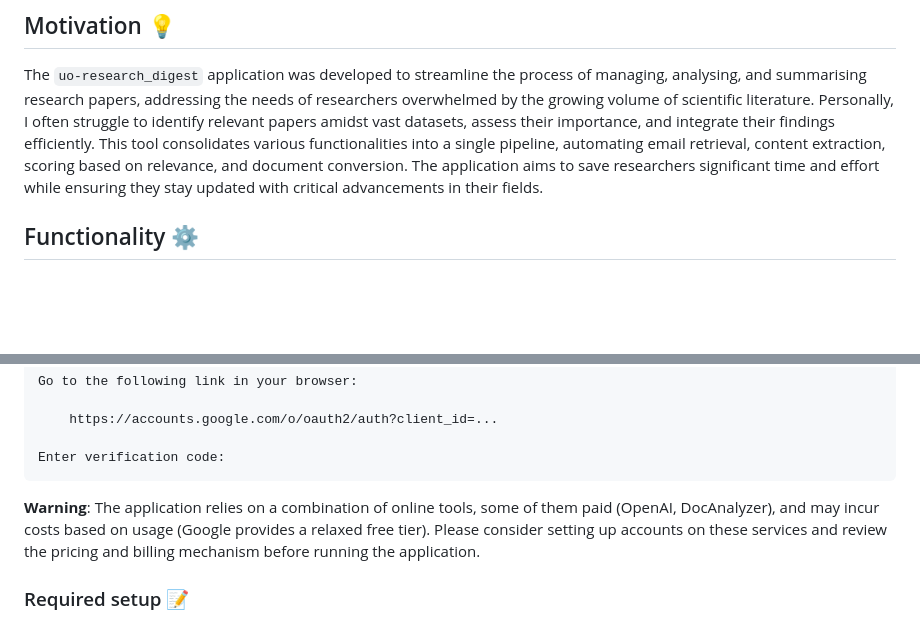
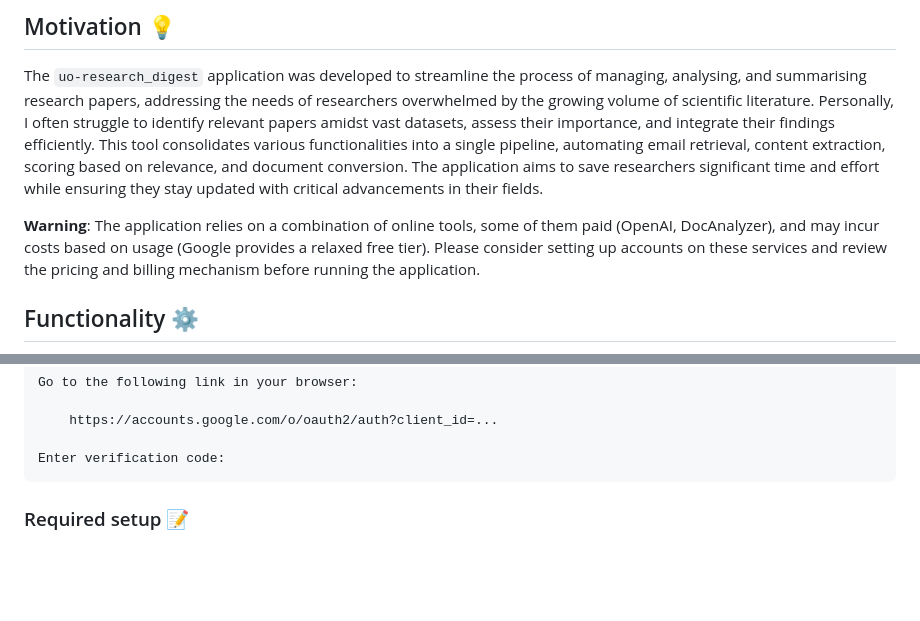
Before and after one commit to TomKomar/uo-research_digest, a Markdown page: README.md, 2 parts joined by grey strips. Drawn GitHub-style; blank space fills up the shorter version.

````diff
--- a/README.md
+++ b/README.md
@@ -4,6 +4,8 @@
 
 ## Motivation 💡
 The `uo-research_digest` application was developed to streamline the process of managing, analysing, and summarising research papers, addressing the needs of researchers overwhelmed by the growing volume of scientific literature. Personally, I often struggle to identify relevant papers amidst vast datasets, assess their importance, and integrate their findings efficiently. This tool consolidates various functionalities into a single pipeline, automating email retrieval, content extraction, scoring based on relevance, and document conversion. The application aims to save researchers significant time and effort while ensuring they stay updated with critical advancements in their fields.
+
+**Warning**: The application relies on a combination of online tools, some of them paid (OpenAI, DocAnalyzer), and may incur costs based on usage (Google provides a relaxed free tier). Please consider setting up accounts on these services and review the pricing and billing mechanism before running the application.
 
 ## Functionality ⚙️
 The `uo-research_digest` application automates the end-to-end workflow for identifying and processing research papers. It begins by retrieving research-related emails from Gmail accounts and extracting metadata such as titles, authors, abstracts, and links. Papers are scored based on their relevance to a specified researcher's profile using the OpenAI API, allowing users to prioritise the most pertinent studies. The application also downloads PDFs of research papers, converts them into text, and analyses them using the DocAnalyzer API. Furthermore, it includes utilities to convert JSON-formatted paper data into professionally styled Word documents, making it easier for researchers to review, present, and archive their findings. This comprehensive functionality minimises manual intervention.
@@ -52,8 +54,6 @@ Go to the following link in your browser:
 
 Enter verification code:
 ```
-
-**Warning**: The application relies on a combination of online tools, some of them paid (OpenAI, DocAnalyzer), and may incur costs based on usage (Google provides a relaxed free tier). Please consider setting up accounts on these services and review the pricing and billing mechanism before running the application.
 
 ### Required setup 📝
 You will need an account with [OpenAI](http://openai.com) and [DocAnalyzer.ai](https://docanalyzer.ai). Email retrieval has been developed for working with [Gmail](https://gmail.google.com). You can join a premium research papers mailing list at [Paper Digest](https://www.paperdigest.org/).
````
